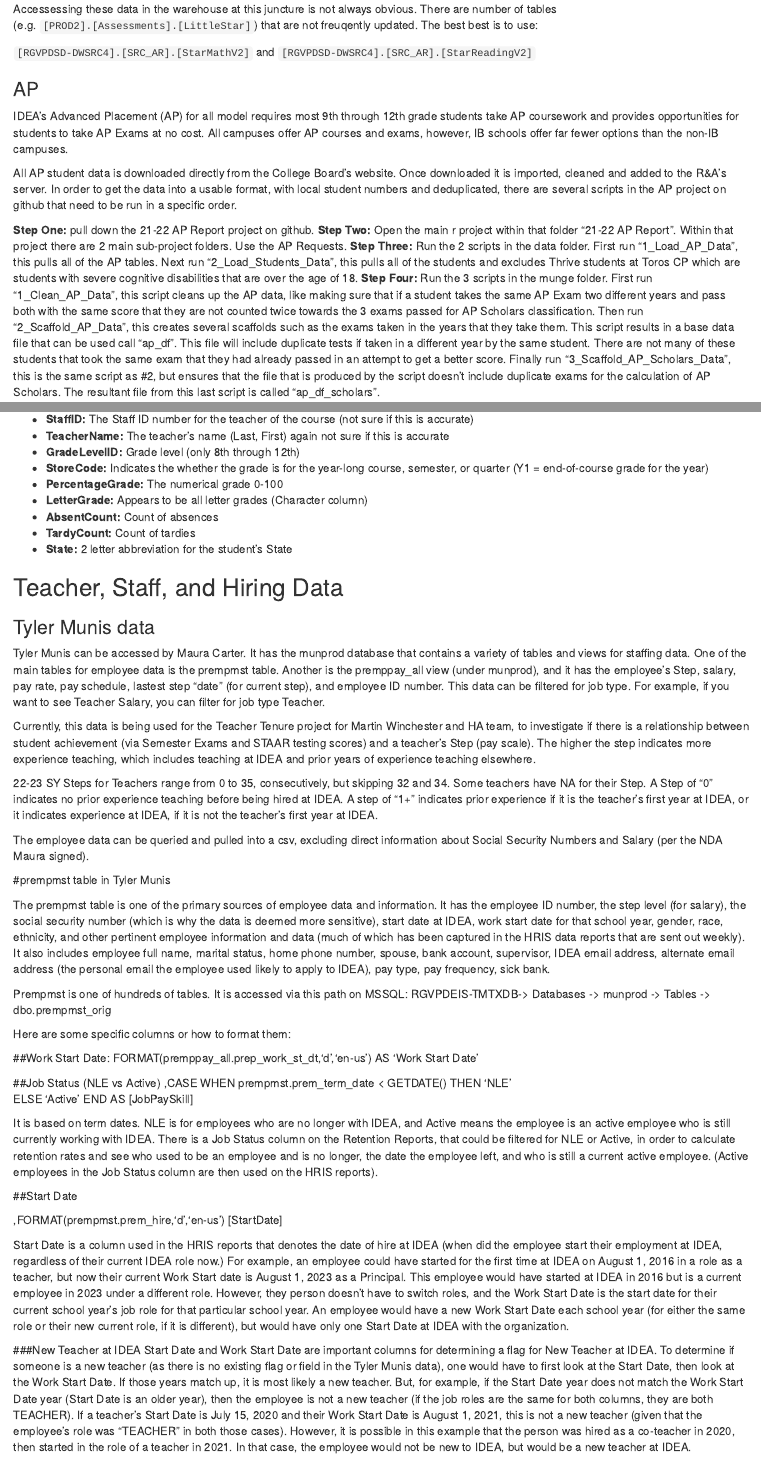
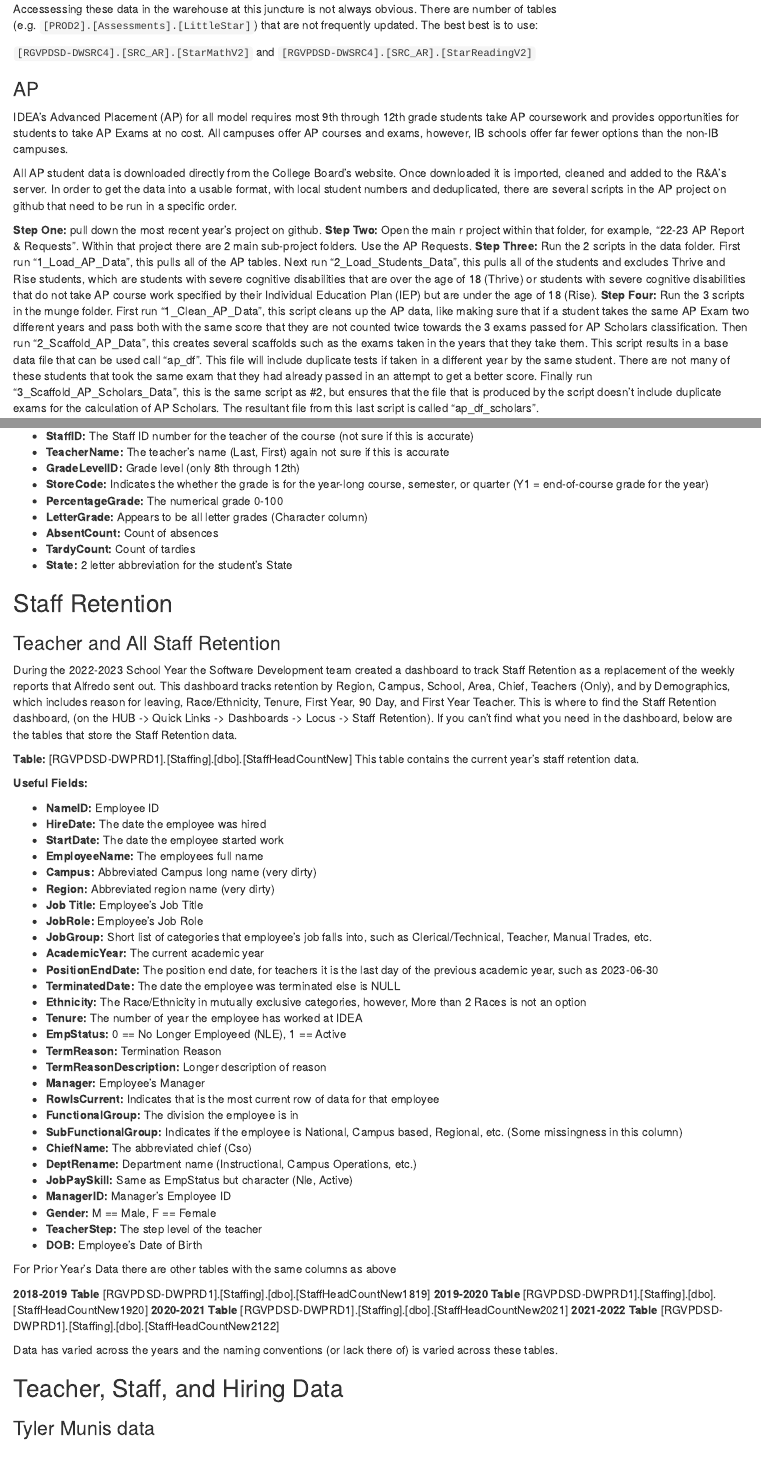
Before and after one commit to idea-analytics/r_and_a_manual, an R Markdown document (04-Tables-Measures-and-Metrics.Rmd): the page in a window 1100 px wide, from 2250 px down before the commit and from 2270 px down after it, so that both start at the same text, and a second part further down, joined at a grey line. Rendered offline with R 4.5, knitr and Pandoc, with nearby package versions; drawn as R Markdown's standard HTML page in place of the format the file asks for.

Commit message:
Updated Table Names, AP section, and added a Staff Retention section
I updated the server names throughout to ensure that they are all now accurate. I updated the AP and STAAR sections. Added a section with all the yearly tables for Staff Retention.

```diff
--- a/04-Tables-Measures-and-Metrics.Rmd
+++ b/04-Tables-Measures-and-Metrics.Rmd
@@ -1018,7 +1018,7 @@
 It is particularly useful for evaluative purposes as it allows us to use normed data (e.g., national percentile rank, grade-level equivalent) to understand how students are progressing in their learning; it effectively gives an indirect measure of student acumen (though this can be confounded by a student's effort on any given test).
 
 #### Where to get RenStar data?
-Accessessing these data in the warehouse at this juncture is not always obvious.  There are number of tables (e.g. `[PROD2].[Assessments].[LittleStar]`) that are not freuqently updated. The best best is to use:
+Accessessing these data in the warehouse at this juncture is not always obvious.  There are number of tables (e.g. `[PROD2].[Assessments].[LittleStar]`) that are not frequently updated. The best best is to use:
 
 `[RGVPDSD-DWSRC4].[SRC_AR].[StarMathV2]` and `[RGVPDSD-DWSRC4].[SRC_AR].[StarReadingV2]`
 
@@ -1028,9 +1028,9 @@
 
 All AP student data is downloaded directly from the College Board's website. Once downloaded it is imported, cleaned and added to the R&A's server. In order to get the data into a usable format, with local student numbers and deduplicated, there are several scripts in the AP project on github that need to be run in a specific order.
 
-**Step One:** pull down the 21-22 AP Report project on github.
-**Step Two:** Open the main r project within that folder "21-22 AP Report". Within that project there are 2 main sub-project folders. Use the AP Requests.
-**Step Three:** Run the 2 scripts in the data folder. First run "1_Load_AP_Data", this pulls all of the AP tables. Next run "2_Load_Students_Data", this pulls all of the students and excludes Thrive students at Toros CP which are students with severe cognitive disabilities that are over the age of 18.
+**Step One:** pull down the most recent year's project on github.
+**Step Two:** Open the main r project within that folder, for example, "22-23 AP Report & Requests". Within that project there are 2 main sub-project folders. Use the AP Requests.
+**Step Three:** Run the 2 scripts in the data folder. First run "1_Load_AP_Data", this pulls all of the AP tables. Next run "2_Load_Students_Data", this pulls all of the students and excludes Thrive and Rise students, which are students with severe cognitive disabilities that are over the age of 18 (Thrive) or students with severe cognitive disabilities that do not take AP course work specified by their Individual Education Plan (IEP) but are under the age of 18 (Rise).
 **Step Four:** Run the 3 scripts in the munge folder. First run "1_Clean_AP_Data", this script cleans up the AP data, like making sure that if a student takes the same AP Exam two different years and pass both with the same score that they are not counted twice towards the 3 exams passed for AP Scholars classification. Then run "2_Scaffold_AP_Data", this creates several scaffolds such as the exams taken in the years that they take them. This script results in a base data file that can be used call "ap_df". This file will include duplicate tests if taken in a different year by the same student. There are not many of these students that took the same exam that they had already passed in an attempt to get a better score. Finally run "3_Scaffold_AP_Scholars_Data", this is the same script as #2, but ensures that the file that is produced by the script doesn't include duplicate exams for the calculation of AP Scholars. The resultant file from this last script is called "ap_df_scholars".
 
 ### IB
@@ -1348,3 +1348,43 @@
 * **State:** 2 letter abbreviation for the student's State
 
 
+## Staff Retention
+
+### Teacher and All Staff Retention
+
+During the 2022-2023 School Year the Software Development team created a dashboard to track Staff Retention as a replacement of the weekly reports that Alfredo sent out. This dashboard tracks retention by Region, Campus, School, Area, Chief, Teachers (Only), and by Demographics, which includes reason for leaving, Race/Ethnicity, Tenure, First Year, 90 Day, and First Year Teacher. This is where to find the Staff Retention dashboard, (on the HUB -> Quick Links -> Dashboards -> Locus -> Staff Retention). If you can't find what you need in the dashboard, below are the tables that store the Staff Retention data.
+
+**Table:** [RGVPDSD-DWPRD1].[Staffing].[dbo].[StaffHeadCountNew] This table contains the current year's staff retention data.
+
+**Useful Fields:**
+
+* **NameID:** Employee ID
+* **HireDate:** The date the employee was hired
+* **StartDate:** The date the employee started work
+* **EmployeeName:** The employees full name
+* **Campus:** Abbreviated Campus long name (very dirty)
+* **Region:** Abbreviated region name (very dirty)
+* **Job Title:** Employee's Job Title
+* **JobRole:** Employee's Job Role
+* **JobGroup:** Short list of categories that employee's job falls into, such as Clerical/Technical, Teacher, Manual Trades, etc.
+* **AcademicYear:** The current academic year
+* **PositionEndDate:** The position end date, for teachers it is the last day of the previous academic year, such as 2023-06-30
+* **TerminatedDate:** The date the employee was terminated else is NULL
+* **Ethnicity:** The Race/Ethnicity in mutually exclusive categories, however, More than 2 Races is not an option
+* **Tenure:** The number of year the employee has worked at IDEA
+* **EmpStatus:** 0 == No Longer Employeed (NLE), 1 == Active
+* **TermReason:** Termination Reason
+* **TermReasonDescription:** Longer description of reason
+* **Manager:** Employee's Manager
+* **RowIsCurrent:** Indicates that is the most current row of data for that employee
+* **FunctionalGroup:** The division the employee is in
+* **SubFunctionalGroup:** Indicates if the employee is National, Campus based, Regional, etc. (Some missingness in this column)
+* **ChiefName:** The abbreviated chief (Cso)
+* **DeptRename:** Department name (Instructional, Campus Operations, etc.)
+* **JobPaySkill:** Same as EmpStatus but character (Nle, Active)
+* **ManagerID:** Manager's Employee ID
+* **Gender:** M == Male, F == Female
+* **TeacherStep:** The step level of the teacher
+* **DOB:** Employee's Date of Birth
+
+For Prior Year's Data there are other tables with the same columns as above
@@ -1351,3 +1397,4 @@
+Data has varied across the years and the naming conventions (or lack there of) is varied across these tables.
 
 
 ## Teacher, Staff, and Hiring Data
```
Also changed, not shown: 04-Tables-Measures-and-Metrics.Rmd (38 more changed lines).
